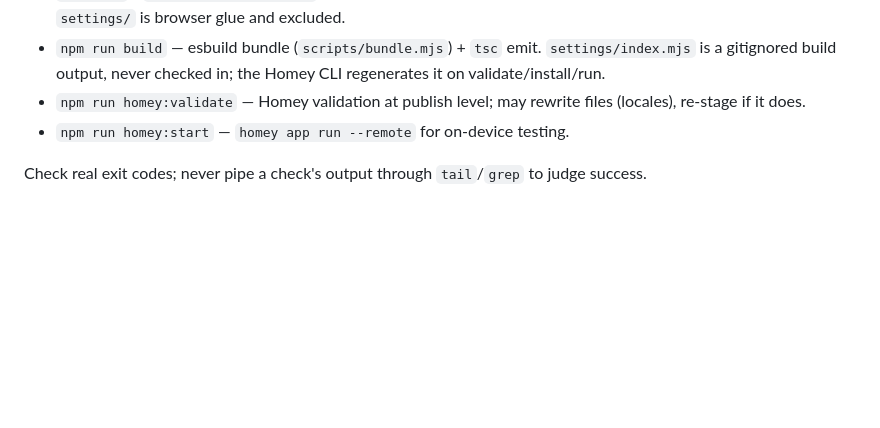
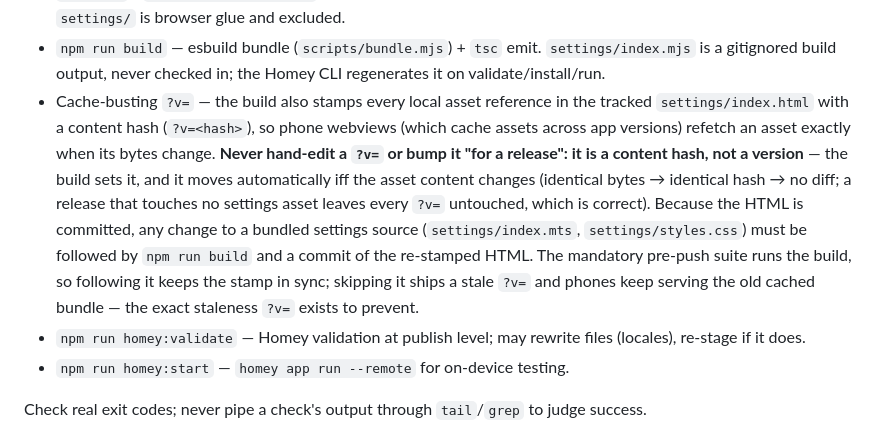
Before and after one commit to OlivierZal/com.melcloud.extension, a Markdown page: CLAUDE.md, the part around the change. GitHub-like rendering; blank space fills up the shorter version.

Commit message:
docs: the ?v= cache-buster is an auto content hash, never hand-edited (#1187)

```diff
--- a/CLAUDE.md
+++ b/CLAUDE.md
@@ -21,6 +21,20 @@ Run the FULL suite before any push — CI runs all of it:
 - `npm run build` — esbuild bundle (`scripts/bundle.mjs`) + `tsc` emit.
   `settings/index.mjs` is a gitignored build output, never checked in;
   the Homey CLI regenerates it on validate/install/run.
+- Cache-busting `?v=` — the build also stamps every local asset reference
+  in the tracked `settings/index.html` with a content hash (`?v=<hash>`),
+  so phone webviews (which cache assets across app versions) refetch an
+  asset exactly when its bytes change. **Never hand-edit a `?v=` or bump
+  it "for a release": it is a content hash, not a version** — the build
+  sets it, and it moves automatically iff the asset content changes
+  (identical bytes → identical hash → no diff; a release that touches no
+  settings asset leaves every `?v=` untouched, which is correct). Because
+  the HTML is committed, any change to a bundled settings source
+  (`settings/index.mts`, `settings/styles.css`) must be followed by
+  `npm run build` and a commit of the re-stamped HTML. The mandatory
+  pre-push suite runs the build, so following it keeps the stamp in sync;
+  skipping it ships a stale `?v=` and phones keep serving the old cached
+  bundle — the exact staleness `?v=` exists to prevent.
 - `npm run homey:validate` — Homey validation at publish level; may
   rewrite files (locales), re-stage if it does.
 - `npm run homey:start` — `homey app run --remote` for on-device testing.
```
